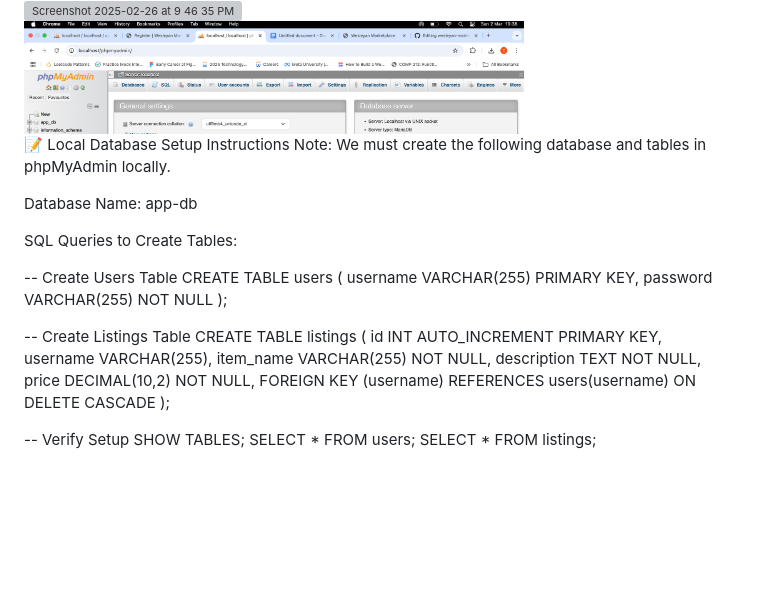
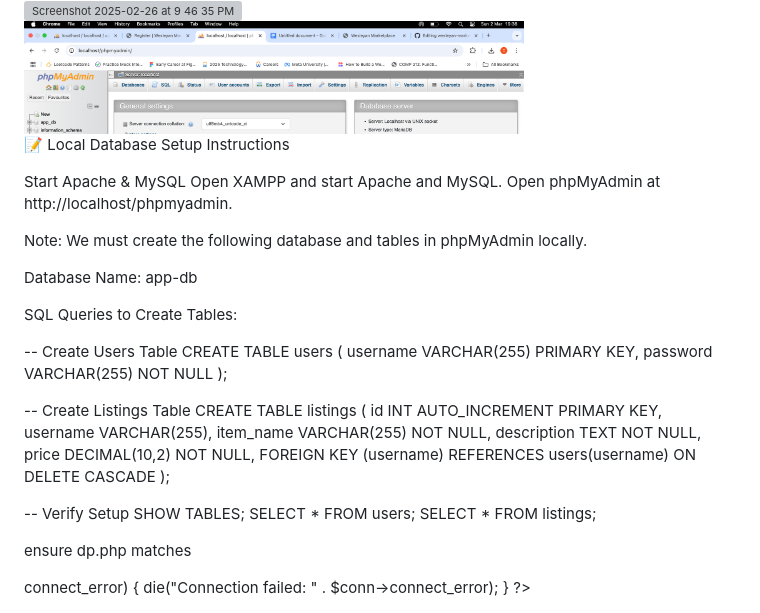
Before and after one commit to dlalude/wesleyan-marketplace, a Markdown page: README.md, the part around the change. Drawn GitHub-style; blank space fills up the shorter version; grey boxes are pictures that could not be loaded.

```diff
--- a/README.md
+++ b/README.md
@@ -61,6 +61,11 @@ Link to deployed site -- https://wesleyanmarketplace.wuaze.com
 
 
 📝 Local Database Setup Instructions
+
+Start Apache & MySQL
+Open XAMPP and start Apache and MySQL.
+Open phpMyAdmin at http://localhost/phpmyadmin.
+
 Note: We must create the following database and tables in phpMyAdmin locally.
 
 Database Name: app-db
@@ -87,3 +92,17 @@ CREATE TABLE listings (
 SHOW TABLES;
 SELECT * FROM users;
 SELECT * FROM listings;
+
+ensure dp.php matches
+<?php
+$servername = "localhost";
+$username = "root"; // Default for XAMPP
+$password = ""; // No password by default
+$dbname = "app_db";
+
+$conn = new mysqli($servername, $username, $password, $dbname);
+
+if ($conn->connect_error) {
+    die("Connection failed: " . $conn->connect_error);
+}
+?>
```
